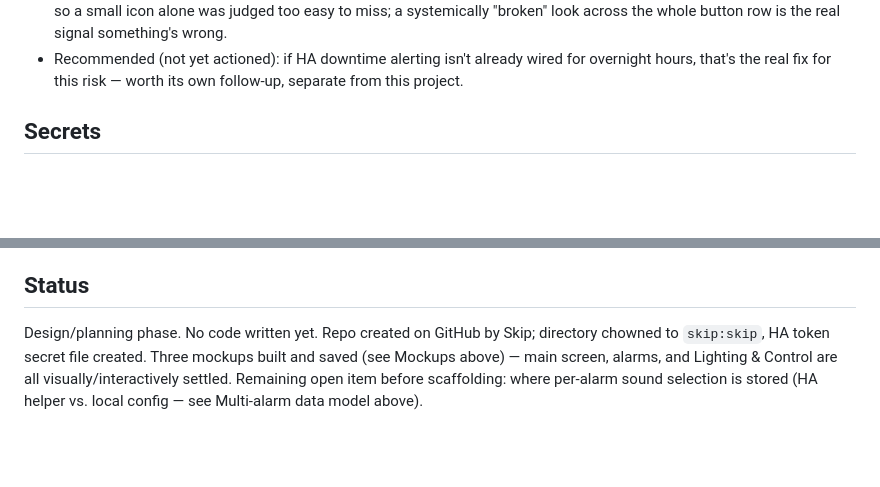
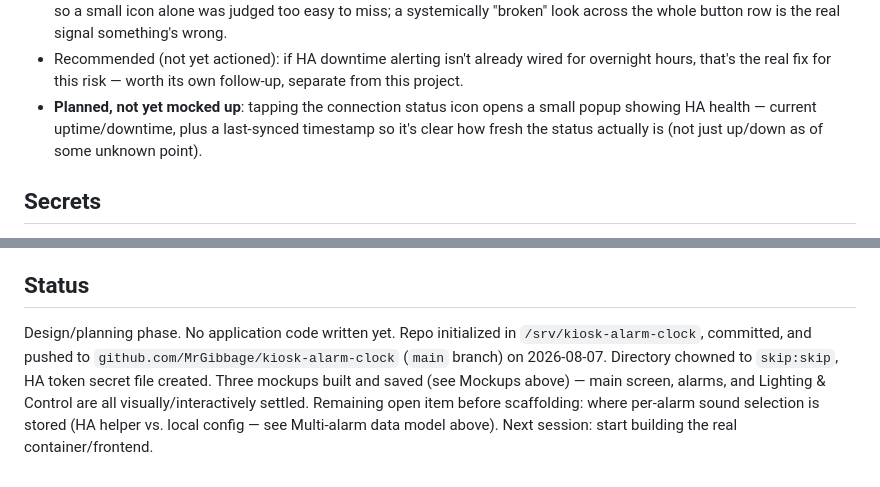
Before and after one commit to MrGibbage/kiosk-alarm-clock, a Markdown page: README.md, 2 parts joined by grey strips. GitHub-like rendering; blank space fills up the shorter version.

Commit message:
Add HA health popup note and update status to reflect initial push

```diff
--- a/README.md
+++ b/README.md
@@ -141,6 +141,10 @@ Instead:
 - Recommended (not yet actioned): if HA downtime alerting isn't already
   wired for overnight hours, that's the real fix for this risk — worth
   its own follow-up, separate from this project.
+- **Planned, not yet mocked up**: tapping the connection status icon
+  opens a small popup showing HA health — current uptime/downtime, plus
+  a last-synced timestamp so it's clear how fresh the status actually
+  is (not just up/down as of some unknown point).
 
 ## Secrets
 
@@ -183,9 +187,12 @@ the files themselves.
 
 ## Status
 
-Design/planning phase. No code written yet. Repo created on GitHub by
-Skip; directory chowned to `skip:skip`, HA token secret file created.
-Three mockups built and saved (see Mockups above) — main screen, alarms,
-and Lighting & Control are all visually/interactively settled. Remaining
+Design/planning phase. No application code written yet. Repo initialized
+in `/srv/kiosk-alarm-clock`, committed, and pushed to
+`github.com/MrGibbage/kiosk-alarm-clock` (`main` branch) on 2026-08-07.
+Directory chowned to `skip:skip`, HA token secret file created. Three
+mockups built and saved (see Mockups above) — main screen, alarms, and
+Lighting & Control are all visually/interactively settled. Remaining
 open item before scaffolding: where per-alarm sound selection is stored
-(HA helper vs. local config — see Multi-alarm data model above).
+(HA helper vs. local config — see Multi-alarm data model above). Next
+session: start building the real container/frontend.
```
